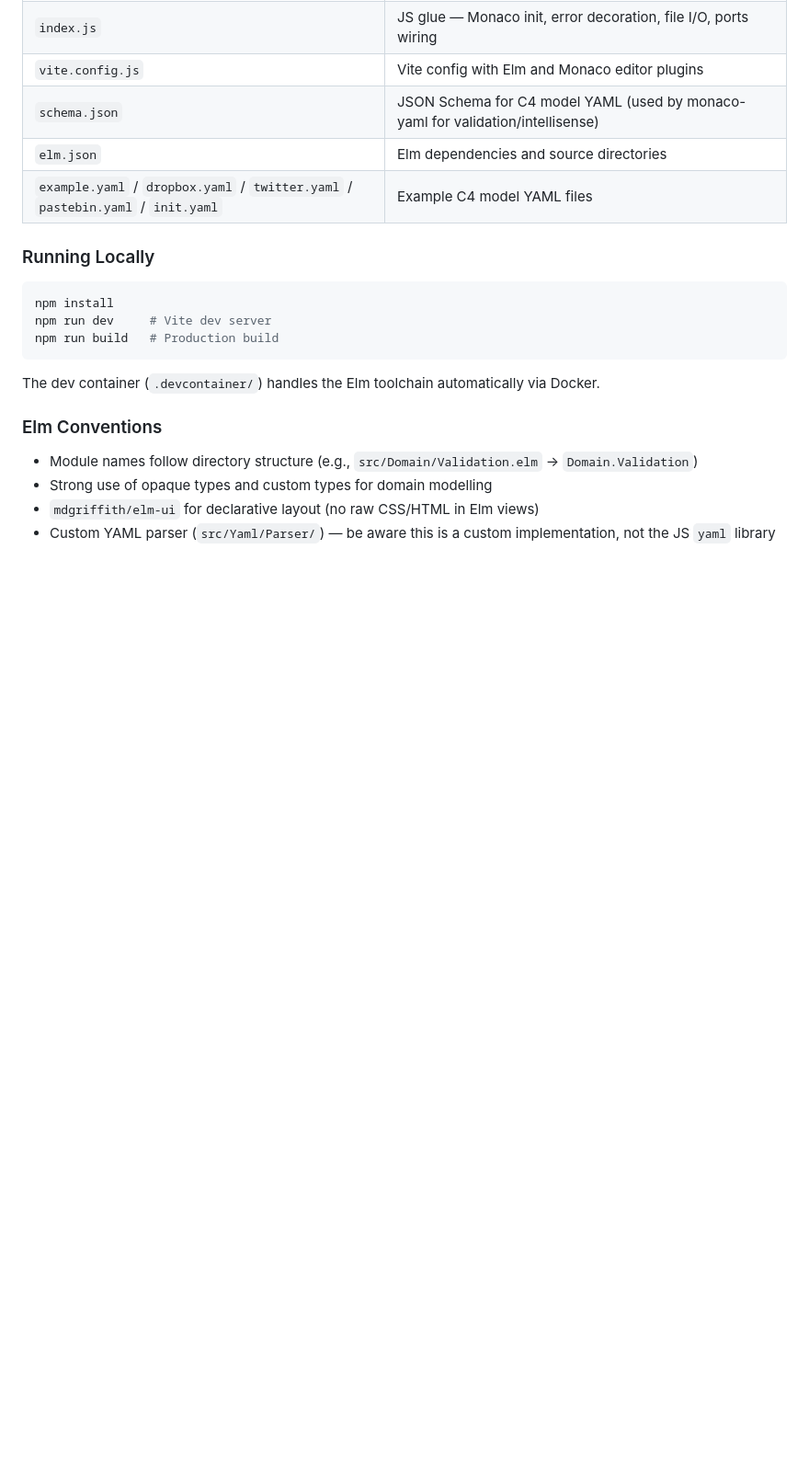
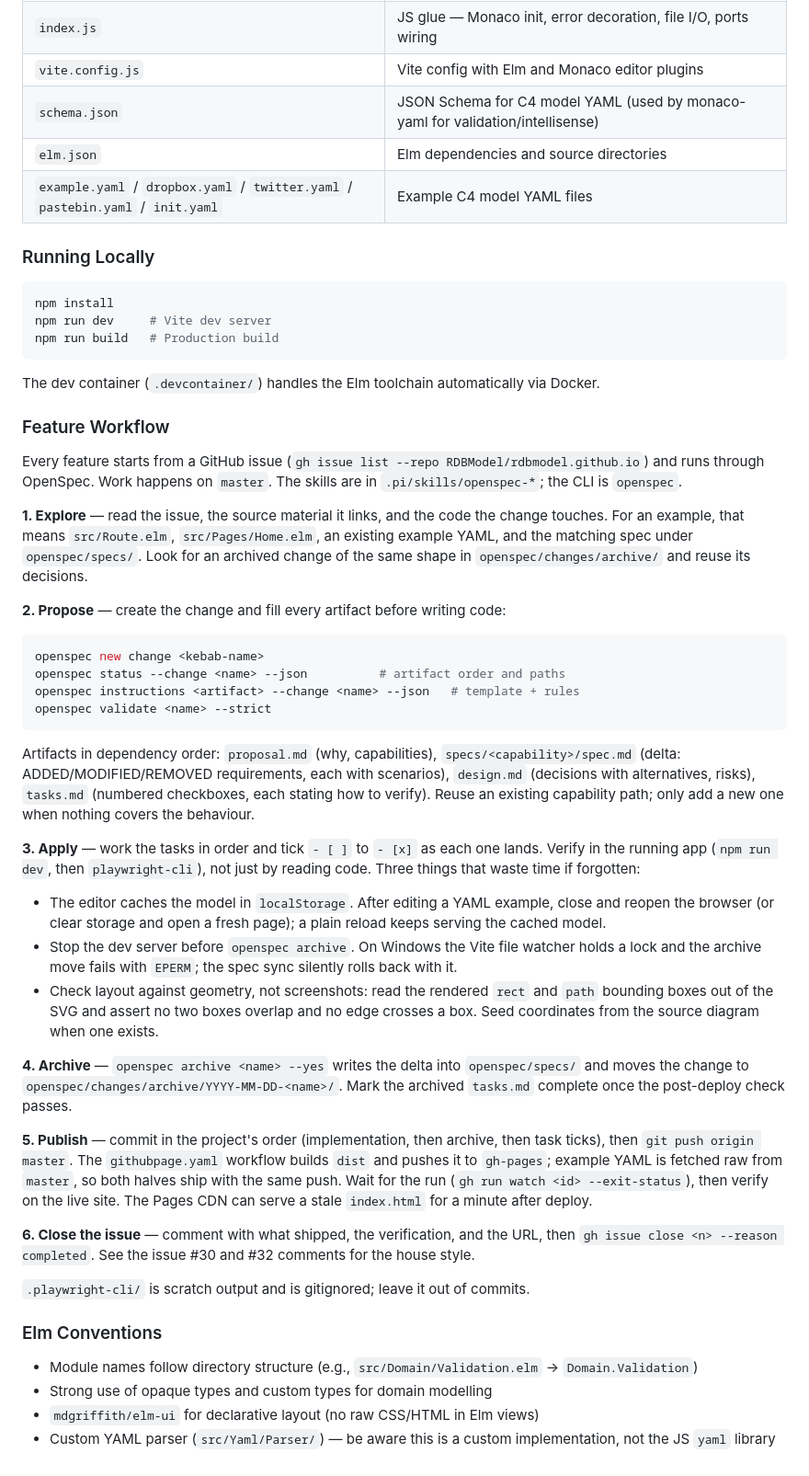
Before and after one commit to RDBModel/rdbmodel.github.io, a Markdown page: AGENTS.md, the part around the change. Shown at 92% size. GitHub-like rendering; blank space fills up the shorter version.

Commit message:
Document the feature workflow in AGENTS.md

````diff
--- a/AGENTS.md
+++ b/AGENTS.md
@@ -63,6 +63,37 @@ npm run build   # Production build
 
 The dev container (`.devcontainer/`) handles the Elm toolchain automatically via Docker.
 
+### Feature Workflow
+
+Every feature starts from a GitHub issue (`gh issue list --repo RDBModel/rdbmodel.github.io`) and runs through OpenSpec. Work happens on `master`. The skills are in `.pi/skills/openspec-*`; the CLI is `openspec`.
+
+**1. Explore** — read the issue, the source material it links, and the code the change touches. For an example, that means `src/Route.elm`, `src/Pages/Home.elm`, an existing example YAML, and the matching spec under `openspec/specs/`. Look for an archived change of the same shape in `openspec/changes/archive/` and reuse its decisions.
+
+**2. Propose** — create the change and fill every artifact before writing code:
+
+```bash
+openspec new change <kebab-name>
+openspec status --change <name> --json          # artifact order and paths
+openspec instructions <artifact> --change <name> --json   # template + rules
+openspec validate <name> --strict
+```
+
+Artifacts in dependency order: `proposal.md` (why, capabilities), `specs/<capability>/spec.md` (delta: ADDED/MODIFIED/REMOVED requirements, each with scenarios), `design.md` (decisions with alternatives, risks), `tasks.md` (numbered checkboxes, each stating how to verify). Reuse an existing capability path; only add a new one when nothing covers the behaviour.
+
+**3. Apply** — work the tasks in order and tick `- [ ]` to `- [x]` as each one lands. Verify in the running app (`npm run dev`, then `playwright-cli`), not just by reading code. Three things that waste time if forgotten:
+
+- The editor caches the model in `localStorage`. After editing a YAML example, close and reopen the browser (or clear storage and open a fresh page); a plain reload keeps serving the cached model.
+- Stop the dev server before `openspec archive`. On Windows the Vite file watcher holds a lock and the archive move fails with `EPERM`; the spec sync silently rolls back with it.
+- Check layout against geometry, not screenshots: read the rendered `rect` and `path` bounding boxes out of the SVG and assert no two boxes overlap and no edge crosses a box. Seed coordinates from the source diagram when one exists.
+
+**4. Archive** — `openspec archive <name> --yes` writes the delta into `openspec/specs/` and moves the change to `openspec/changes/archive/YYYY-MM-DD-<name>/`. Mark the archived `tasks.md` complete once the post-deploy check passes.
+
+**5. Publish** — commit in the project's order (implementation, then archive, then task ticks), then `git push origin master`. The `githubpage.yaml` workflow builds `dist` and pushes it to `gh-pages`; example YAML is fetched raw from `master`, so both halves ship with the same push. Wait for the run (`gh run watch <id> --exit-status`), then verify on the live site. The Pages CDN can serve a stale `index.html` for a minute after deploy.
+
+**6. Close the issue** — comment with what shipped, the verification, and the URL, then `gh issue close <n> --reason completed`. See the issue #30 and #32 comments for the house style.
+
+`.playwright-cli/` is scratch output and is gitignored; leave it out of commits.
+
 ### Elm Conventions
 
 - Module names follow directory structure (e.g., `src/Domain/Validation.elm` → `Domain.Validation`)
````
